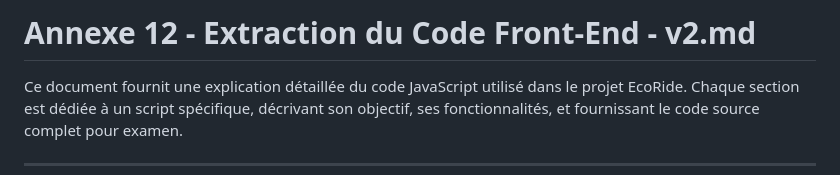
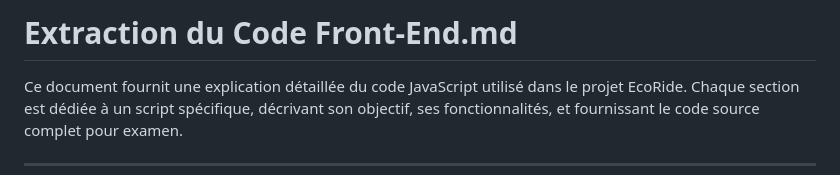
Before and after one commit to oggixtag/EcoRide, a Markdown page: docs/Extrait du code Front-End.md, the part around the change. Drawn GitHub-style.

Commit message:
Rename document to 'Extraction du Code Front-End.md'

```diff
--- a/docs/Extrait du code Front-End.md
+++ b/docs/Extrait du code Front-End.md
@@ -1,4 +1,4 @@
-# Annexe 12 - Extraction du Code Front-End - v2.md
+# Extraction du Code Front-End.md
 
 Ce document fournit une explication détaillée du code JavaScript utilisé dans le projet EcoRide. Chaque section est dédiée à un script spécifique, décrivant son objectif, ses fonctionnalités, et fournissant le code source complet pour examen.
 
```
